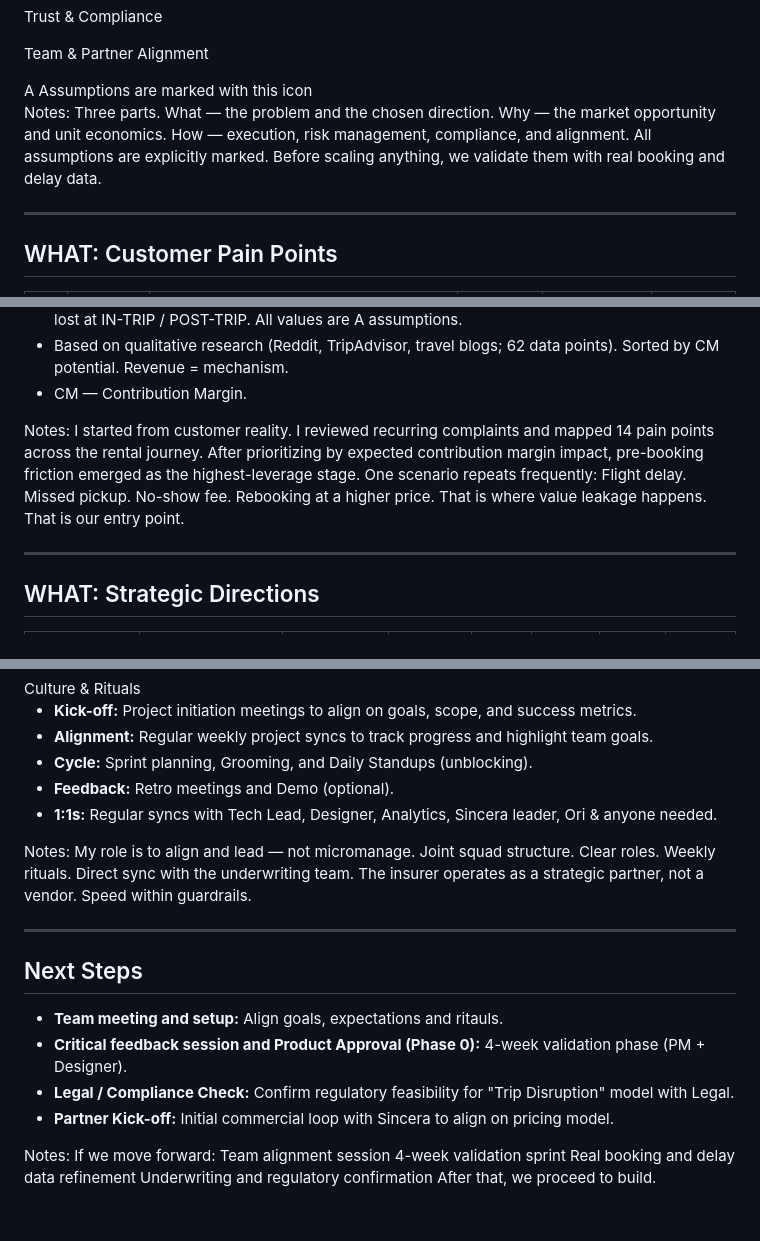
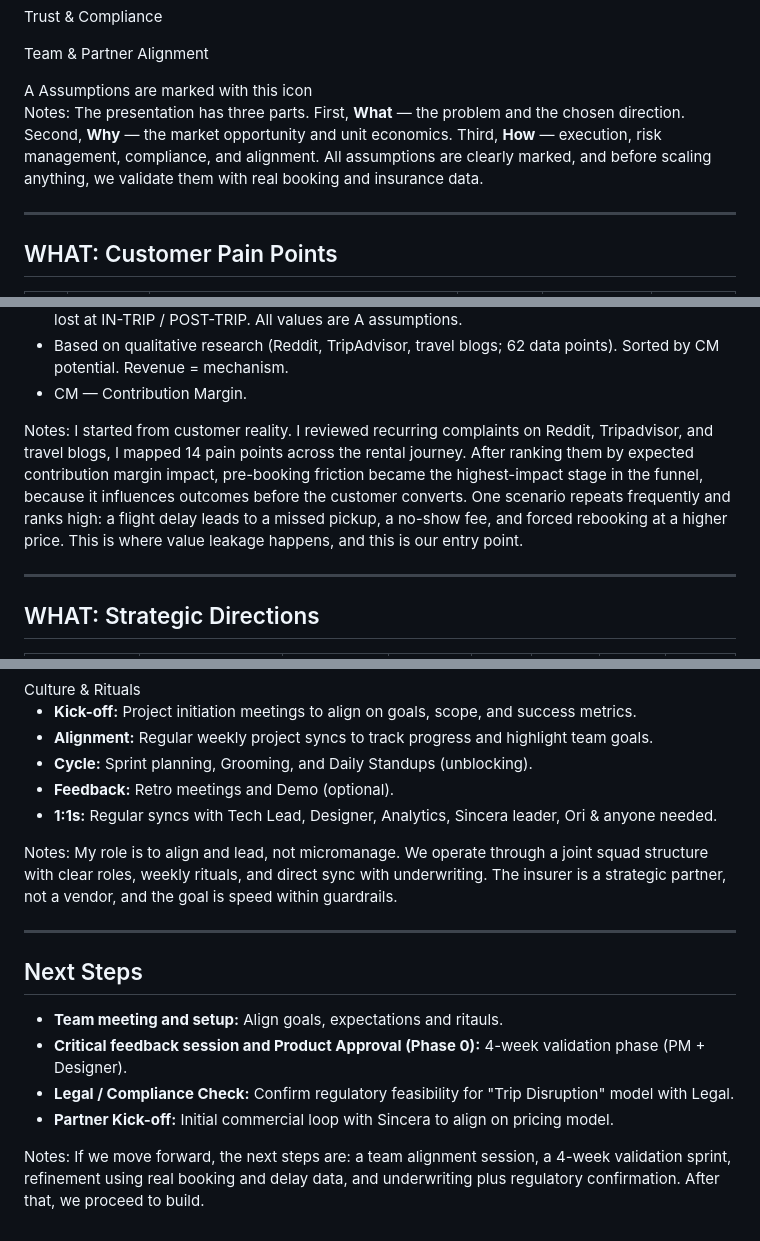
Before and after one commit to romargera/DiscoverCarsPresentation, a Markdown page: slides-v2.md, 3 parts joined by grey strips. GitHub-like rendering.

```diff
--- a/slides-v2.md
+++ b/slides-v2.md
@@ -49,9 +50,9 @@ Good morning. I’m Roman Babunts. Today I’ll walk you through how I would def
   <span class="legend-item"><span class="legend-icon assumption">A</span> Assumptions are marked with this icon</span>
 </div>
 
+
 Notes:
-Three parts. What — the problem and the chosen direction. Why — the market opportunity and unit economics. How — execution, risk management, compliance, and alignment. All assumptions are explicitly marked. Before scaling anything, we validate them with real booking and delay data.
-
+The presentation has three parts. First, **What** — the problem and the chosen direction. Second, **Why** — the market opportunity and unit economics. Third, **How** — execution, risk management, compliance, and alignment. All assumptions are clearly marked, and before scaling anything, we validate them with real booking and insurance data.
 
 ---
 <!-- .slide: id="customer-pain" -->
@@ -195,9 +196,9 @@ Three parts. What — the problem and the chosen direction. Why — the market o
   </ul>
 </div>
 
+
 Notes:
-I started from customer reality. I reviewed recurring complaints and mapped 14 pain points across the rental journey. After prioritizing by expected contribution margin impact, pre-booking friction emerged as the highest-leverage stage. One scenario repeats frequently: Flight delay. Missed pickup. No-show fee. Rebooking at a higher price. That is where value leakage happens. That is our entry point.
-
+I started from customer reality. I reviewed recurring complaints on Reddit, Tripadvisor, and travel blogs, I mapped 14 pain points across the rental journey. After ranking them by expected contribution margin impact, pre-booking friction became the highest-impact stage in the funnel, because it influences outcomes before the customer converts. One scenario repeats frequently and ranks high: a flight delay leads to a missed pickup, a no-show fee, and forced rebooking at a higher price. This is where value leakage happens, and this is our entry point.
 
 ---
 <!-- .slide: id="vision-roadmap" -->
@@ -968,9 +969,9 @@ Trust is not a guardrail. It is a growth driver. Clear exclusions before purchas
 </div>
 </div>
 
+
 Notes:
-My role is to align and lead — not micromanage. Joint squad structure. Clear roles. Weekly rituals. Direct sync with the underwriting team. The insurer operates as a strategic partner, not a vendor. Speed within guardrails.
-
+My role is to align and lead, not micromanage. We operate through a joint squad structure with clear roles, weekly rituals, and direct sync with underwriting. The insurer is a strategic partner, not a vendor, and the goal is speed within guardrails.
 
 ---
 
@@ -989,5 +990,6 @@ My role is to align and lead — not micromanage. Joint squad structure. Clear r
 
 </div>
 
+
 Notes:
-If we move forward: Team alignment session 4-week validation sprint Real booking and delay data refinement Underwriting and regulatory confirmation After that, we proceed to build.
+If we move forward, the next steps are: a team alignment session, a 4-week validation sprint, refinement using real booking and delay data, and underwriting plus regulatory confirmation. After that, we proceed to build.
```
Also changed, not shown: other parts of slides-v2.md (+23 -22 lines).
